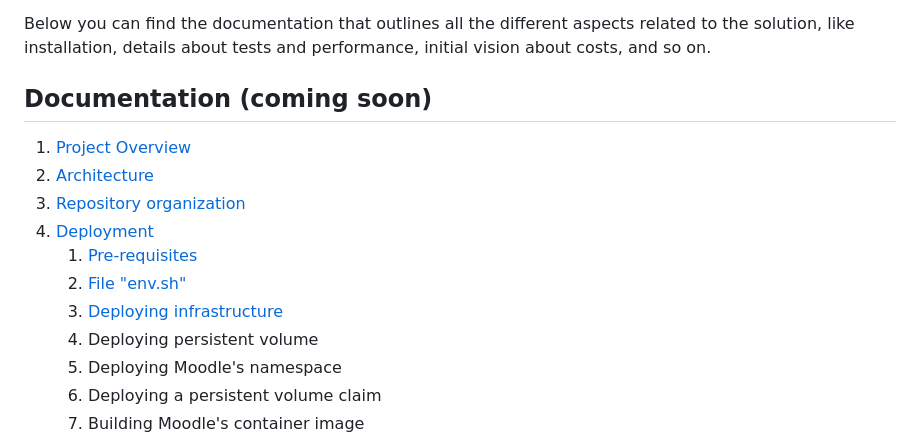
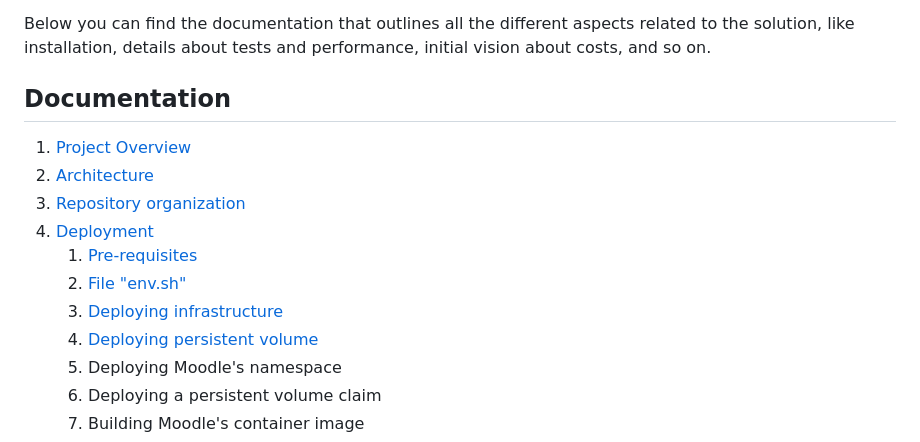
Before and after one commit to google/moodle-on-gcp, a Markdown page: README.md, the part around the change. GitHub-like rendering.

Commit message:
Adding persistent volume doc

```diff
--- a/README.md
+++ b/README.md
@@ -10,7 +10,7 @@ This repo groups a set of resources designed by Google Cloud's Engineers special
 
 Below you can find the documentation that outlines all the different aspects related to the solution, like installation, details about tests and performance, initial vision about costs, and so on.
 
-## Documentation (coming soon)
+## Documentation
 
 1. [Project Overview](docs/project-overview.md)
 2. [Architecture](docs/architecture.md)
@@ -19,7 +19,7 @@ Below you can find the documentation that outlines all the different aspects rel
    1. [Pre-requisites](docs/pre-requisites.md)
    2. [File "env.sh"](docs/file-env-sh.md)
    3. [Deploying infrastructure](docs/deploying-infrastructure.md)
-   4. Deploying persistent volume
+   4. [Deploying persistent volume](docs/deploying-persistent-volume.md)
    5. Deploying Moodle's namespace
    6. Deploying a persistent volume claim
    7. Building Moodle's container image
```
Also changed, not shown: docs/deploying-persistent-volume.md (added, +35 -0 lines), docs/deployment.md (+1 -1 lines), img/pv-created.png (added).
